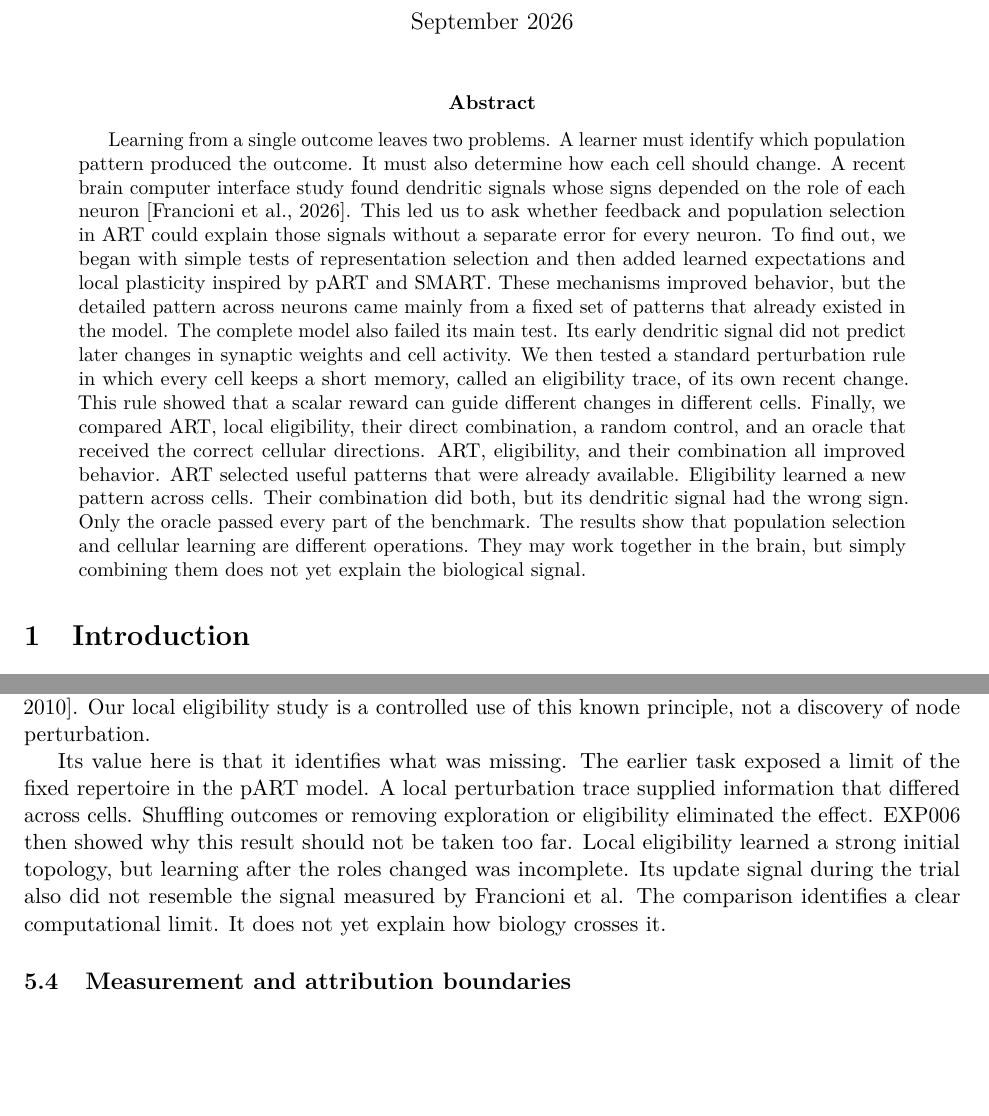
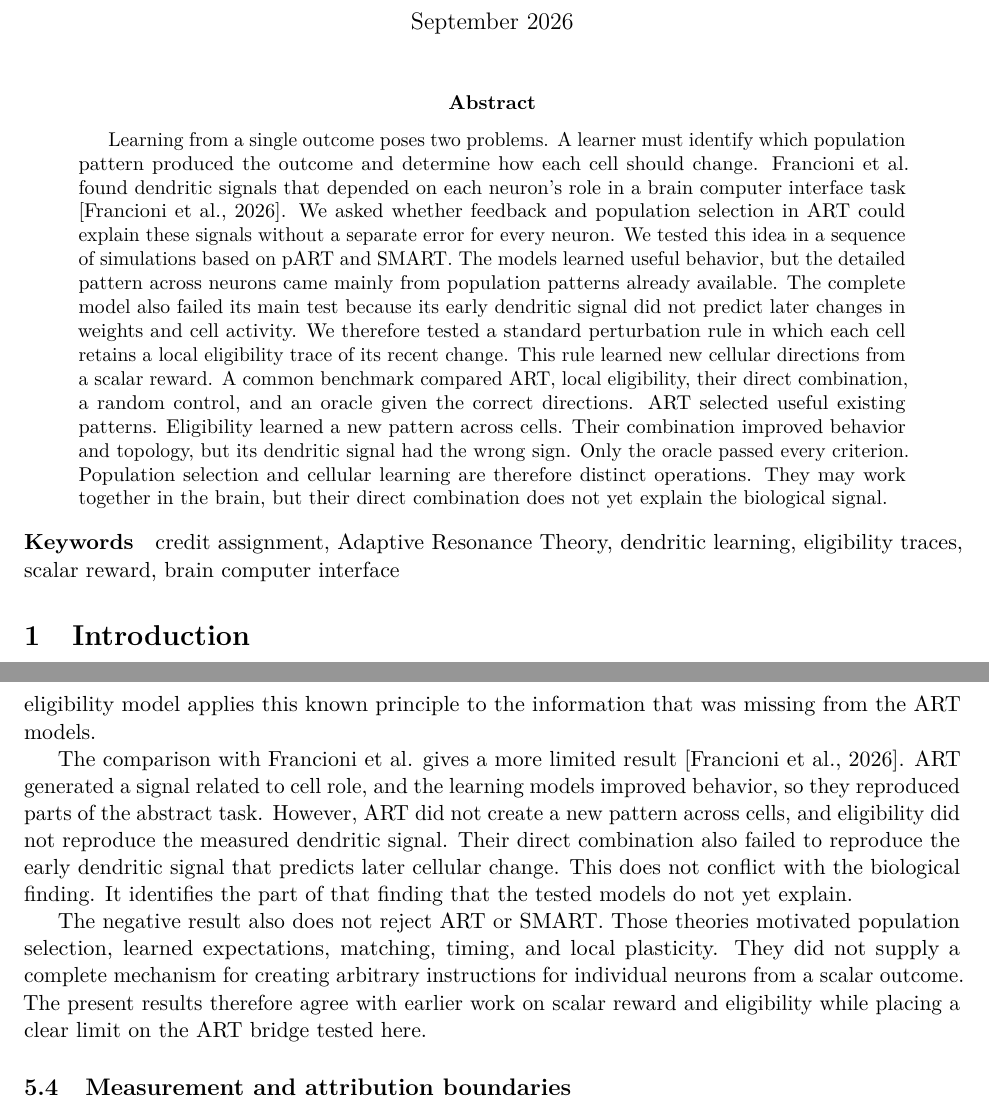
Before and after one commit to OgnjenX/part-vector-credit, a LaTeX paper (paper/part_vector_credit_manuscript.tex): two parts of pages 1 and 16 of 19, joined at a grey line, cut so that both start at the same text, the shorter picture padded with empty space. Compiled offline with pdfLaTeX.

Commit message:
Address manuscript structure feedback

```diff
--- a/paper/part_vector_credit_manuscript.tex
+++ b/paper/part_vector_credit_manuscript.tex
@@ -26,8 +26,10 @@
 \maketitle
 
 \begin{abstract}
-Learning from a single outcome leaves two problems. A learner must identify which population pattern produced the outcome. It must also determine how each cell should change. A recent brain computer interface study found dendritic signals whose signs depended on the role of each neuron \citep{francioni2026}. This led us to ask whether feedback and population selection in ART could explain those signals without a separate error for every neuron. To find out, we began with simple tests of representation selection and then added learned expectations and local plasticity inspired by pART and SMART. These mechanisms improved behavior, but the detailed pattern across neurons came mainly from a fixed set of patterns that already existed in the model. The complete model also failed its main test. Its early dendritic signal did not predict later changes in synaptic weights and cell activity. We then tested a standard perturbation rule in which every cell keeps a short memory, called an eligibility trace, of its own recent change. This rule showed that a scalar reward can guide different changes in different cells. Finally, we compared ART, local eligibility, their direct combination, a random control, and an oracle that received the correct cellular directions. ART, eligibility, and their combination all improved behavior. ART selected useful patterns that were already available. Eligibility learned a new pattern across cells. Their combination did both, but its dendritic signal had the wrong sign. Only the oracle passed every part of the benchmark. The results show that population selection and cellular learning are different operations. They may work together in the brain, but simply combining them does not yet explain the biological signal.
+Learning from a single outcome poses two problems. A learner must identify which population pattern produced the outcome and determine how each cell should change. Francioni et al. found dendritic signals that depended on each neuron's role in a brain computer interface task \citep{francioni2026}. We asked whether feedback and population selection in ART could explain these signals without a separate error for every neuron. We tested this idea in a sequence of simulations based on pART and SMART. The models learned useful behavior, but the detailed pattern across neurons came mainly from population patterns already available. The complete model also failed its main test because its early dendritic signal did not predict later changes in weights and cell activity. We therefore tested a standard perturbation rule in which each cell retains a local eligibility trace of its recent change. This rule learned new cellular directions from a scalar reward. A common benchmark compared ART, local eligibility, their direct combination, a random control, and an oracle given the correct directions. ART selected useful existing patterns. Eligibility learned a new pattern across cells. Their combination improved behavior and topology, but its dendritic signal had the wrong sign. Only the oracle passed every criterion. Population selection and cellular learning are therefore distinct operations. They may work together in the brain, but their direct combination does not yet explain the biological signal.
 \end{abstract}
+
+\noindent\textbf{Keywords}\quad credit assignment, Adaptive Resonance Theory, dendritic learning, eligibility traces, scalar reward, brain computer interface
 
 \section{Introduction}
 Many theories of learning begin with an error. They compare a desired outcome with the outcome that occurred, then use the difference to determine how the network should change. This approach is powerful because it connects behavior to adjustments at individual units or synapses. Its biological implementation is uncertain. The brain must obtain appropriately structured teaching information and deliver it to the cells that can improve the outcome.
@@ -315,7 +316,8 @@ The generic model showed how one scalar outcome can support different updates at
+The eligibility result agrees with established work on perturbation learning. A scalar reward can guide different cells when it is combined with a local quantity that differs across cells. Dynamic node perturbation can estimate a useful direction from changes in a global objective \citep{fiete2006}. Eligibility traces can preserve local information until a later modulatory event \citep{izhikevich2007,gerstner2018}. An earlier BCI model also reproduced selective network change by combining global reward with neuronal noise in a Hebbian rule \citep{legenstein2010}. Our eligibility model applies this known principle to the information that was missing from the ART models.
 
-This result agrees with established work on perturbation and eligibility. Dynamic node perturbation can estimate useful gradients from changes in a global objective \citep{fiete2006}. Eligibility traces can retain local information from both sides of a synapse until a later modulatory event \citep{izhikevich2007,gerstner2018}. An earlier BCI model also reproduced selective reorganization by combining global reward with neuronal noise in a Hebbian rule \citep{legenstein2010}. Our local eligibility study is a controlled use of this known principle, not a discovery of node perturbation.
+The comparison with Francioni et al. gives a more limited result \citep{francioni2026}. ART generated a signal related to cell role, and the learning models improved behavior, so they reproduced parts of the abstract task. However, ART did not create a new pattern across cells, and eligibility did not reproduce the measured dendritic signal. Their direct combination also failed to reproduce the early dendritic signal that predicts later cellular change. This does not conflict with the biological finding. It identifies the part of that finding that the tested models do not yet explain.
 
-Its value here is that it identifies what was missing. The earlier task exposed a limit of the fixed repertoire in the pART model. A local perturbation trace supplied information that differed across cells. Shuffling outcomes or removing exploration or eligibility eliminated the effect. EXP006 then showed why this result should not be taken too far. Local eligibility learned a strong initial topology, but learning after the roles changed was incomplete. Its update signal during the trial also did not resemble the signal measured by Francioni et al. The comparison identifies a clear computational limit. It does not yet explain how biology crosses it.
+The negative result also does not reject ART or SMART. Those theories motivated population selection, learned expectations, matching, timing, and local plasticity. They did not supply a complete mechanism for creating arbitrary instructions for individual neurons from a scalar outcome. The present results therefore agree with earlier work on scalar reward and eligibility while placing a clear limit on the ART bridge tested here.
 
 \subsection{Measurement and attribution boundaries}
 The complete models also revealed a problem of measurement. Information can be present in a learned expectation, an eligibility signal, a current, or spike timing and still be absent from the remaining calcium signal. EXP006 used one common observation layer and saved the internal signal separately from the measured residual. This helped distinguish failure of the learning rule from loss of information in the measurement. It did not make the synthetic observation layer biological. Future studies should state in advance which variable is expected to cause learning and how it should appear in dendritic recordings.
```
Also changed, not shown: output/pdf/part_vector_credit_manuscript_natural_preview.pdf, paper/part_vector_credit_manuscript.tex (3 more changed lines).
